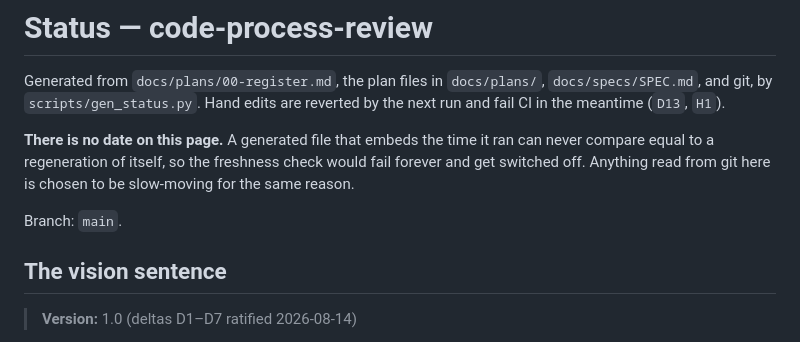
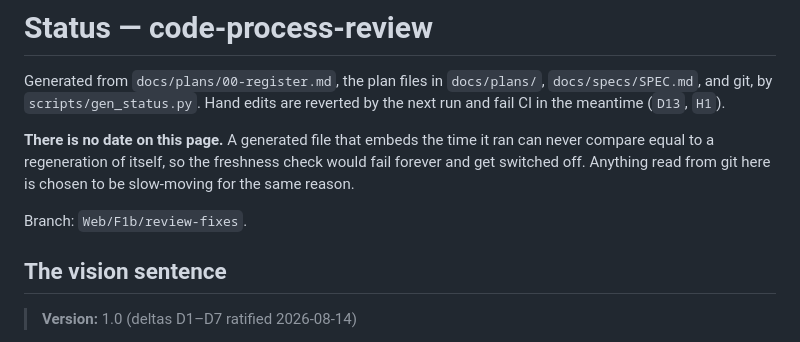
Before and after one commit to martin-gleason/values-card-sort, a Markdown page: docs/plans/00-status.md, the part around the change. Rendered like a GitHub page.

Commit message:
docs(C1): regenerate the status page after the conventions re-pin
RR11 — the page reports which task ids appear in a commit scope, so
committing changes the answer.

Co-Authored-By: Claude Opus 5 (1M context) <noreply@anthropic.com>
Claude-Session: https://claude.ai/code/session_01YAV1Ly2v7qiqh8BzRoXabz

```diff
--- a/docs/plans/00-status.md
+++ b/docs/plans/00-status.md
@@ -7,7 +7,7 @@ Generated from `docs/plans/00-register.md`, the plan files in `docs/plans/`, `do
 
 **There is no date on this page.** A generated file that embeds the time it ran can never compare equal to a regeneration of itself, so the freshness check would fail forever and get switched off. Anything read from git here is chosen to be slow-moving for the same reason.
 
-Branch: `main`.
+Branch: `Web/F1b/review-fixes`.
 
 ## The vision sentence
 
```
